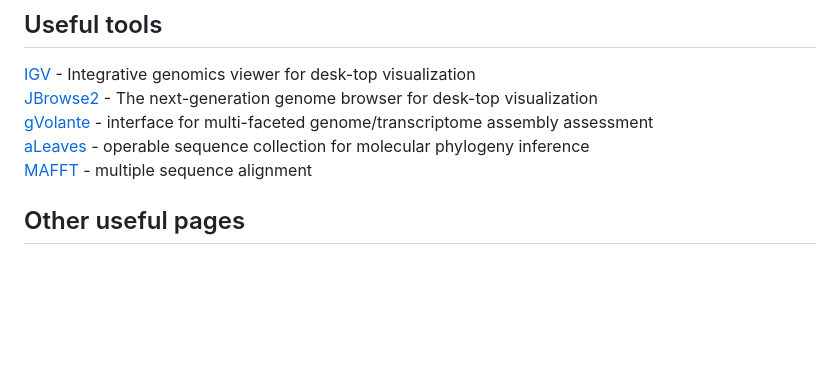
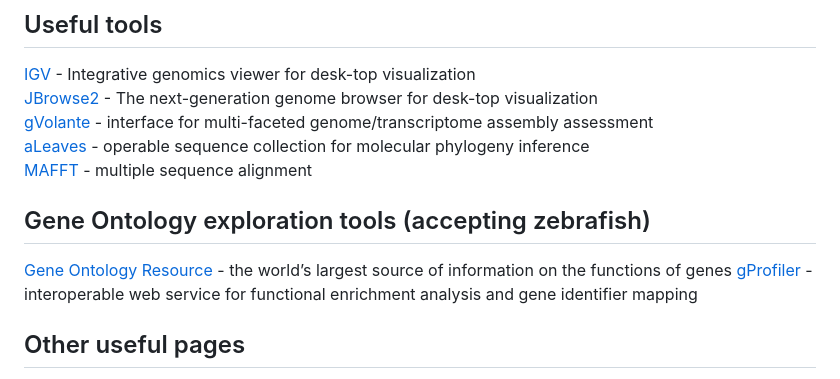
Before and after one commit to Squalomix/medaka-annex, a Markdown page: README.md, the part around the change. GitHub-like rendering; blank space fills up the shorter version.

```diff
--- a/README.md
+++ b/README.md
@@ -31,6 +31,11 @@ Genome Browser [Genome Data Viewer at NCBI](https://www.ncbi.nlm.nih.gov/genome/
 [aLeaves](https://aleaves.cdb.riken.jp/aleaves/) - operable sequence collection for molecular phylogeny inference<BR>
 [MAFFT](https://mafft.cbrc.jp/alignment/server/index.html) - multiple sequence alignment
 
+## Gene Ontology exploration tools (accepting zebrafish)
+
+[Gene Ontology Resource](https://geneontology.org/) - the world’s largest source of information on the functions of genes
+[gProfiler](http://biit.cs.ut.ee/gprofiler/gost) - interoperable web service for functional enrichment analysis and gene identifier mapping
+
 
 ## Other useful pages
 
```
